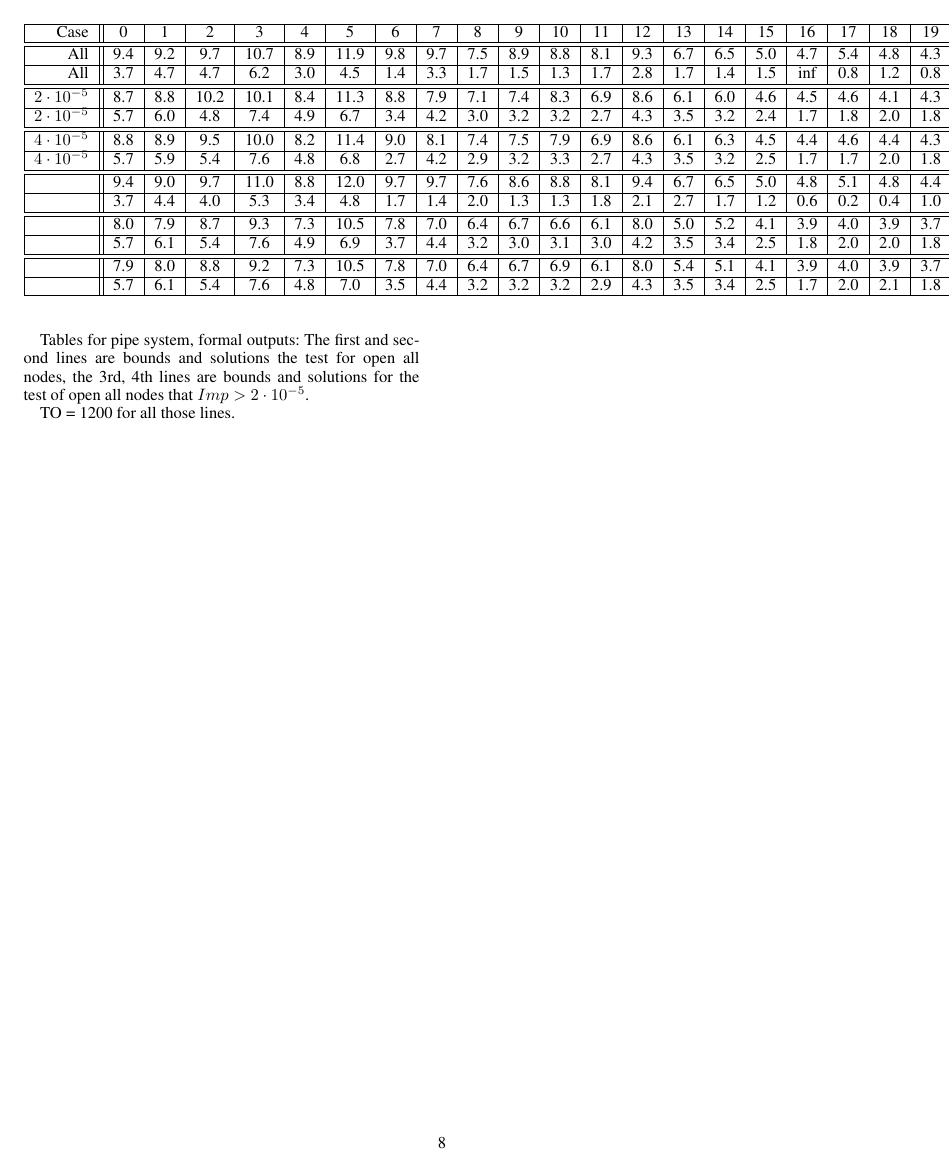
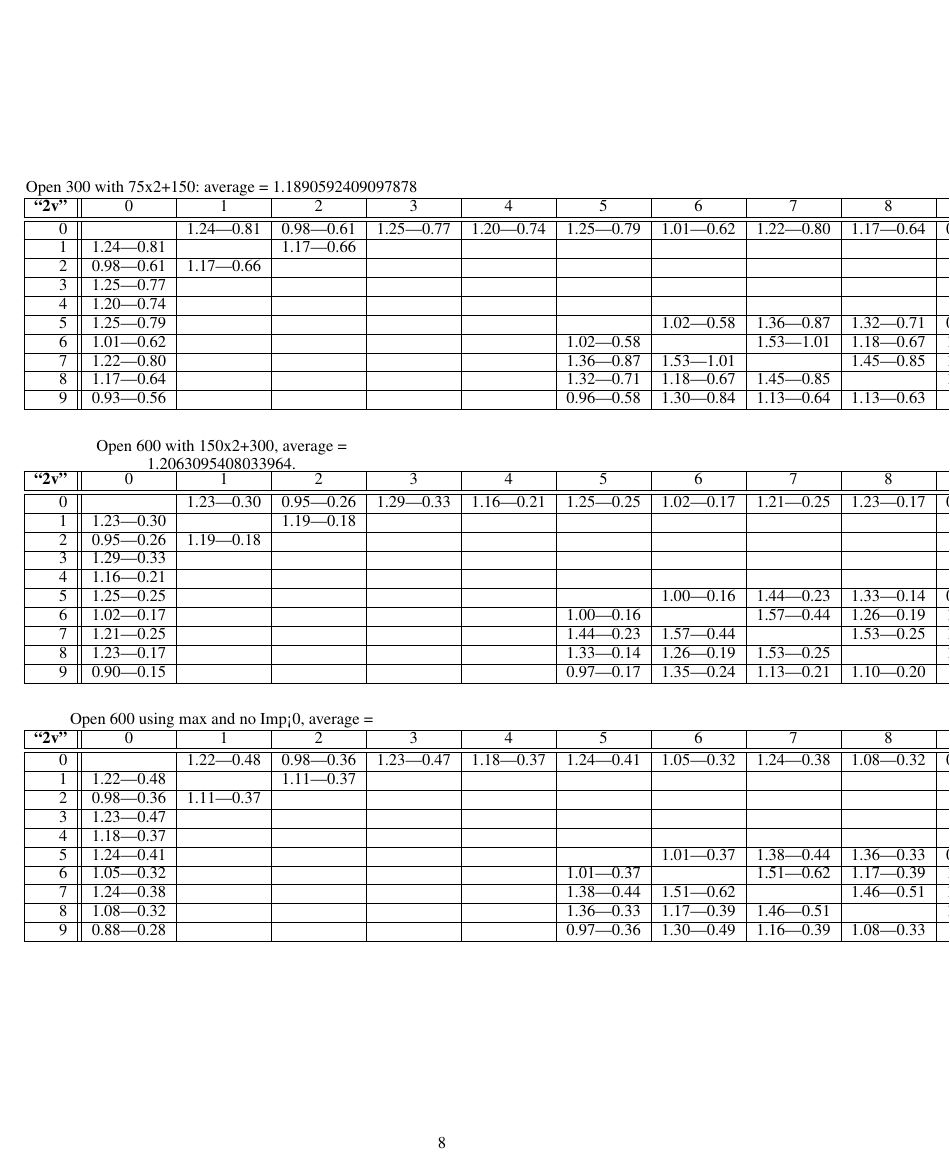
Before and after one commit to blaisegenest/vericompensate, a LaTeX document (AAAI2026/Sup.tex, which reads AAAI2026/moreexp.tex): page 8 of 8 before the commit and page 8 of 10 after it. Compiled offline with pdfLaTeX.

Commit message:
update the table

```diff
--- a/AAAI2026/moreexp.tex
+++ b/AAAI2026/moreexp.tex
@@ -453,3 +453,69 @@ Last, for the pipe system in Table \ref{table.pipe}, we report for the "standard
 
 \clearpage
 
+
+\begin{table}
+		\centering
+
+	Open 300 with 75x2+150: average = 1.1890592409097878
+
+
+
+	\begin{tabular}{|r||c|c|c|c|c|c|c|c|c|c|}\hline
+		{\bf "2v"} & 0 & 1 & 2 & 3 & 4 & 5 & 6 & 7 & 8 & 9 \\\hline\hline
+		0 & &1.24|0.81 &0.98|0.61 &1.25|0.77 &1.20|0.74 &1.25|0.79 &1.01|0.62 &1.22|0.80 &1.17|0.64 &0.93|0.56  \\\hline
+		1 &1.24|0.81 & &1.17|0.66 & & & & & & &  \\\hline
+		2 &0.98|0.61 &1.17|0.66 & & & & & & & &  \\\hline
+		3 &1.25|0.77 & & & & & & & & &  \\\hline
+		4 &1.20|0.74 & & & & & & & & &  \\\hline
+		5 &1.25|0.79 & & & & & &1.02|0.58 &1.36|0.87 &1.32|0.71 &0.96|0.58  \\\hline
+		6 &1.01|0.62 & & & & &1.02|0.58 & &1.53|1.01 &1.18|0.67 &1.30|0.84  \\\hline
+		7 &1.22|0.80 & & & & &1.36|0.87 &1.53|1.01 & &1.45|0.85 &1.13|0.64  \\\hline
+		8 &1.17|0.64 & & & & &1.32|0.71 &1.18|0.67 &1.45|0.85 & &1.13|0.63  \\\hline
+		9 &0.93|0.56 & & & & &0.96|0.58 &1.30|0.84 &1.13|0.64 &1.13|0.63 &  \\\hline
+	\end{tabular}
+
+	\vspace{0.6cm}
+
+
+	Open 600 with 150x2+300, average = 1.2063095408033964.
+
+		\begin{tabular}{|r||c|c|c|c|c|c|c|c|c|c|}\hline
+		{\bf "2v"} & 0 & 1 & 2 & 3 & 4 & 5 & 6 & 7 & 8 & 9 \\\hline\hline
+		0 & &1.23|0.30 &0.95|0.26 &1.29|0.33 &1.16|0.21 &1.25|0.25 &1.02|0.17 &1.21|0.25 &1.23|0.17 &0.90|0.15  \\\hline
+	1 &1.23|0.30 & &1.19|0.18 & & & & & & &  \\\hline
+	2 &0.95|0.26 &1.19|0.18 & & & & & & & &  \\\hline
+	3 &1.29|0.33 & & & & & & & & &  \\\hline
+	4 &1.16|0.21 & & & & & & & & &  \\\hline
+	5 &1.25|0.25 & & & & & &1.00|0.16 &1.44|0.23 &1.33|0.14 &0.97|0.17  \\\hline
+	6 &1.02|0.17 & & & & &1.00|0.16 & &1.57|0.44 &1.26|0.19 &1.35|0.24  \\\hline
+	7 &1.21|0.25 & & & & &1.44|0.23 &1.57|0.44 & &1.53|0.25 &1.13|0.21  \\\hline
+	8 &1.23|0.17 & & & & &1.33|0.14 &1.26|0.19 &1.53|0.25 & &1.10|0.20  \\\hline
+	9 &0.90|0.15 & & & & &0.97|0.17 &1.35|0.24 &1.13|0.21 &1.10|0.20 &  \\\hline
+	\end{tabular}
+
+
+		\vspace{0.6cm}
+
+		Open 600 using max and no Imp<0, average =
+
+	\begin{tabular}{|r||c|c|c|c|c|c|c|c|c|c|}\hline
+		{\bf "2v"} & 0 & 1 & 2 & 3 & 4 & 5 & 6 & 7 & 8 & 9 \\\hline\hline
+0 & &1.22|0.48 &0.98|0.36 &1.23|0.47 &1.18|0.37 &1.24|0.41 &1.05|0.32 &1.24|0.38 &1.08|0.32 &0.88|0.28  \\\hline
+1 &1.22|0.48 & &1.11|0.37 & & & & & & &  \\\hline
+2 &0.98|0.36 &1.11|0.37 & & & & & & & &  \\\hline
+3 &1.23|0.47 & & & & & & & & &  \\\hline
+4 &1.18|0.37 & & & & & & & & &  \\\hline
+5 &1.24|0.41 & & & & & &1.01|0.37 &1.38|0.44 &1.36|0.33 &0.97|0.36  \\\hline
+6 &1.05|0.32 & & & & &1.01|0.37 & &1.51|0.62 &1.17|0.39 &1.30|0.49  \\\hline
+7 &1.24|0.38 & & & & &1.38|0.44 &1.51|0.62 & &1.46|0.51 &1.16|0.39  \\\hline
+8 &1.08|0.32 & & & & &1.36|0.33 &1.17|0.39 &1.46|0.51 & &1.08|0.33  \\\hline
+9 &0.88|0.28 & & & & &0.97|0.36 &1.30|0.49 &1.16|0.39 &1.08|0.33 &  \\\hline
+	\end{tabular}
+
+
+
+\end{table}
+
+
+\clearpage
```
Also changed, not shown: AAAI2026/moreexp.tex (32 more changed lines).
